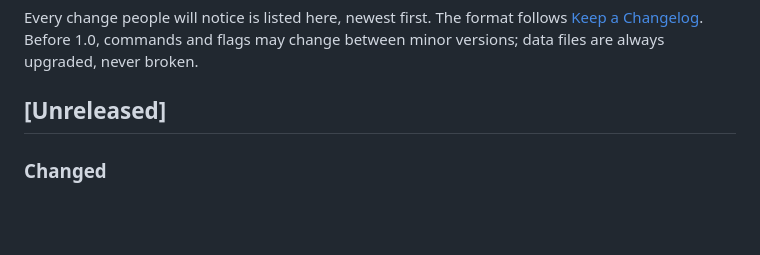
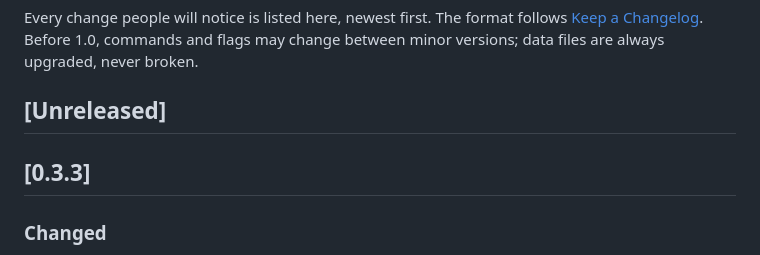
Before and after one commit to bilal-/sous, a Markdown page: CHANGELOG.md, the part around the change. GitHub-like rendering; blank space fills up the shorter version.

Commit message:
Release 0.3.3
Co-Authored-By: Claude Opus 5.5 (1M context) <noreply@anthropic.com>

```diff
--- a/CHANGELOG.md
+++ b/CHANGELOG.md
@@ -6,6 +6,8 @@ commands and flags may change between minor versions; data files are always
 upgraded, never broken.
 
 ## [Unreleased]
+
+## [0.3.3]
 
 ### Changed
 * Every kind of plugin speaks the same exit codes for every call: `0`
```
